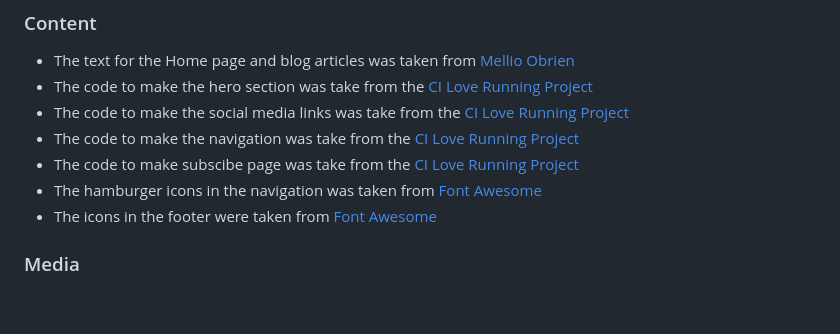
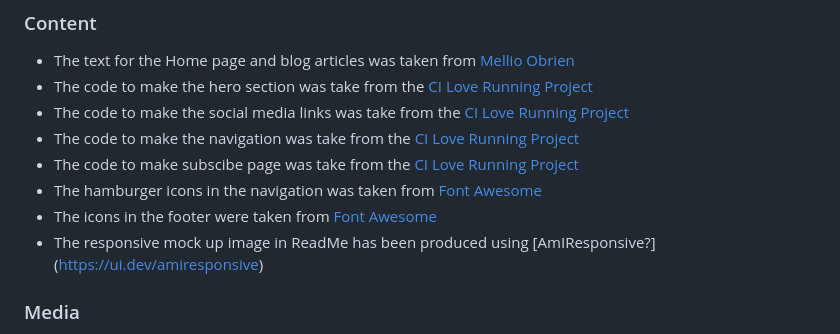
Before and after one commit to bytesbyt/econte, a Markdown page: README.md, the part around one of its changes. Drawn GitHub-style; blank space fills up the shorter version.

Commit message:
Add Am I responsive? to credit section

```diff
--- a/README.md
+++ b/README.md
@@ -130,6 +130,7 @@ The live link can be found here - https://bytesbyt.github.io/econte/
 - The code to make subscibe page was take from the [CI Love Running Project](https://learn.codeinstitute.net/courses/course-v1:CodeInstitute+LRFX101+2023_Q2/courseware/e805068059af42af87681032aa64053f/1da6ad13213740f1855a51d30a2375b1/)
 - The hamburger icons in the navigation was taken from [Font Awesome](https://fontawesome.com/)
 - The icons in the footer were taken from [Font Awesome](https://fontawesome.com/)
+- The responsive mock up image in ReadMe has been produced using [AmIResponsive?] (https://ui.dev/amiresponsive)
 
 
 ### Media
```
Also changed, not shown: other parts of README.md (+2 -2 lines).
